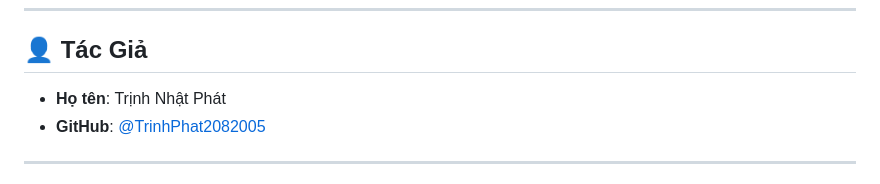
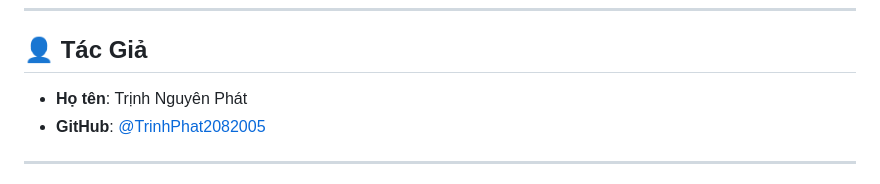
Before and after one commit to TrinhPhat2082005/Transformer-Encoder-for-Table-Structure-Recognition, a Markdown page: README.md, the part around the change. GitHub-like rendering.

Commit message:
Update author name in README.md

```diff
--- a/README.md
+++ b/README.md
@@ -265,7 +265,7 @@ Ma trận kề `N × N` với giá trị 0-1, trong đó:
 
 ## 👤 Tác Giả
 
-- **Họ tên**: Trịnh Nhật Phát
+- **Họ tên**: Trịnh Nguyên Phát
 - **GitHub**: [@TrinhPhat2082005](https://github.com/TrinhPhat2082005)
 
 ---
```
